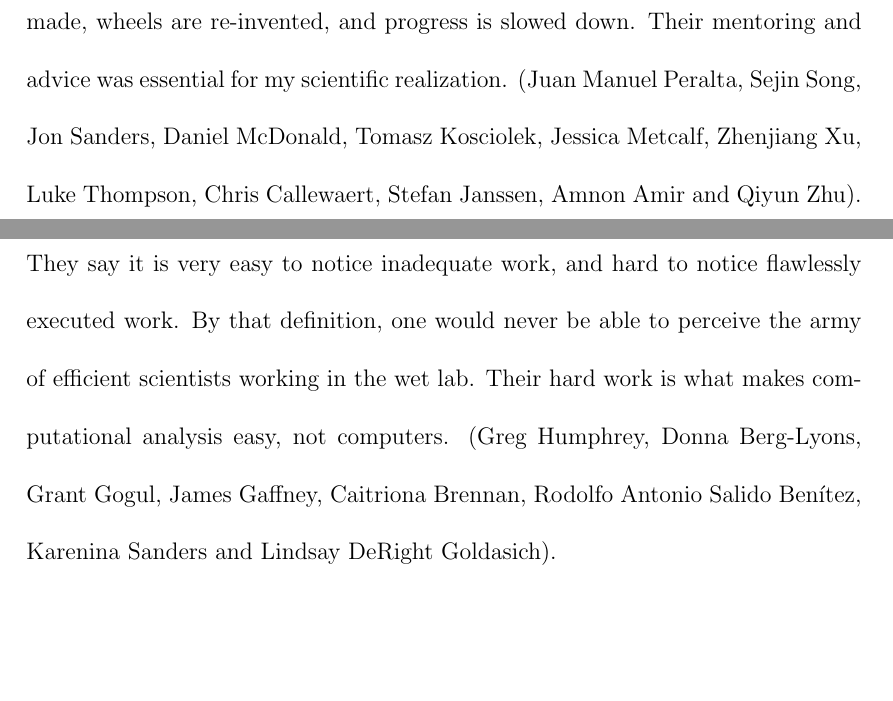
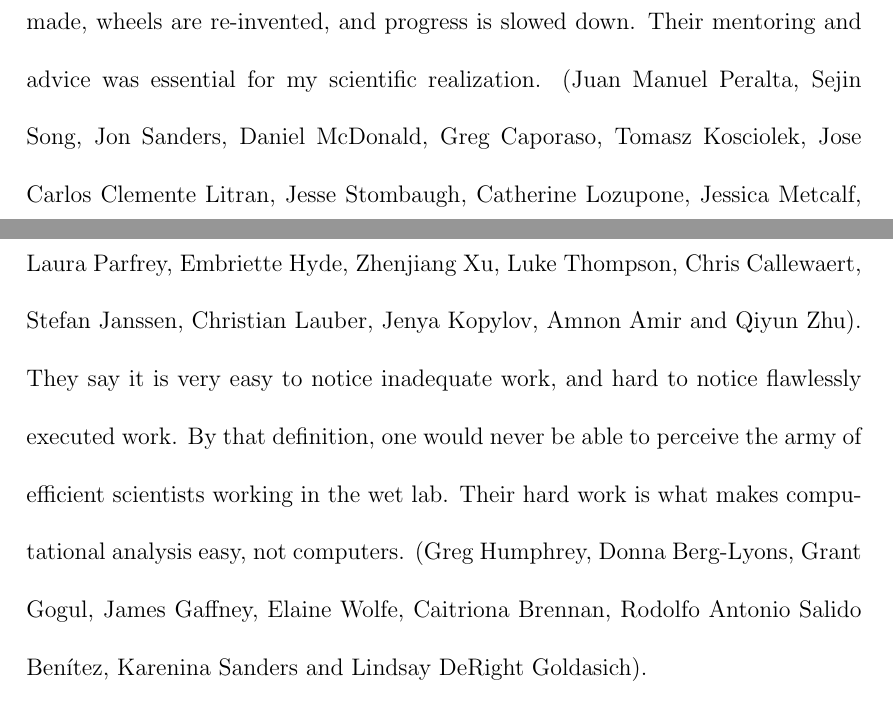
Before and after one commit to ElDeveloper/phd-thesis, a LaTeX thesis (main.tex, which reads frontmatter.tex): two parts of pages 15 and 16 of 213, joined at a grey line, cut so that both start at the same text, the shorter picture padded with empty space. Compiled offline with pdfLaTeX; a LaTeX package or settings file that is missing is left out.

Commit message:
Add more people

```diff
--- a/frontmatter.tex
+++ b/frontmatter.tex
@@ -148,14 +148,17 @@ Professor Larry Smarr\\
     them mistakes are made, wheels are re-invented, and progress is slowed
     down. Their mentoring and advice was essential for my scientific
     realization. (Juan Manuel Peralta, Sejin Song, Jon Sanders, Daniel
-    McDonald, Tomasz Kosciolek, Jessica Metcalf, Zhenjiang Xu, Luke Thompson,
-    Chris Callewaert, Stefan Janssen, Amnon Amir and Qiyun Zhu). They say
-    it is very easy to notice inadequate work, and hard to notice flawlessly
-    executed work. By that definition, one would never be able to perceive the
-    army of efficient scientists working in the wet lab. Their hard work is
-    what makes computational analysis easy, not computers. (Greg Humphrey,
-    Donna Berg-Lyons, Grant Gogul, James Gaffney, Caitriona Brennan, Rodolfo
-    Antonio Salido Ben\'itez, Karenina Sanders and Lindsay DeRight Goldasich).
+    McDonald, Greg Caporaso, Tomasz Kosciolek, Jose Carlos Clemente Litran,
+    Jesse Stombaugh, Catherine Lozupone, Jessica Metcalf, Laura Parfrey,
+    Embriette Hyde, Zhenjiang Xu, Luke Thompson, Chris Callewaert, Stefan
+    Janssen, Christian Lauber, Jenya Kopylov, Amnon Amir and Qiyun Zhu).  They
+    say it is very easy to notice inadequate work, and hard to notice
+    flawlessly executed work. By that definition, one would never be able to
+    perceive the army of efficient scientists working in the wet lab.  Their
+    hard work is what makes computational analysis easy, not computers.  (Greg
+    Humphrey, Donna Berg-Lyons, Grant Gogul, James Gaffney, Elaine Wolfe,
+    Caitriona Brennan, Rodolfo Antonio Salido Ben\'itez, Karenina Sanders and
+    Lindsay DeRight Goldasich).
 
     It goes without saying that Rob Knight, my advisor, has had a major role in
     making this thesis a reality. The magnitude of his support is a perfect
```
